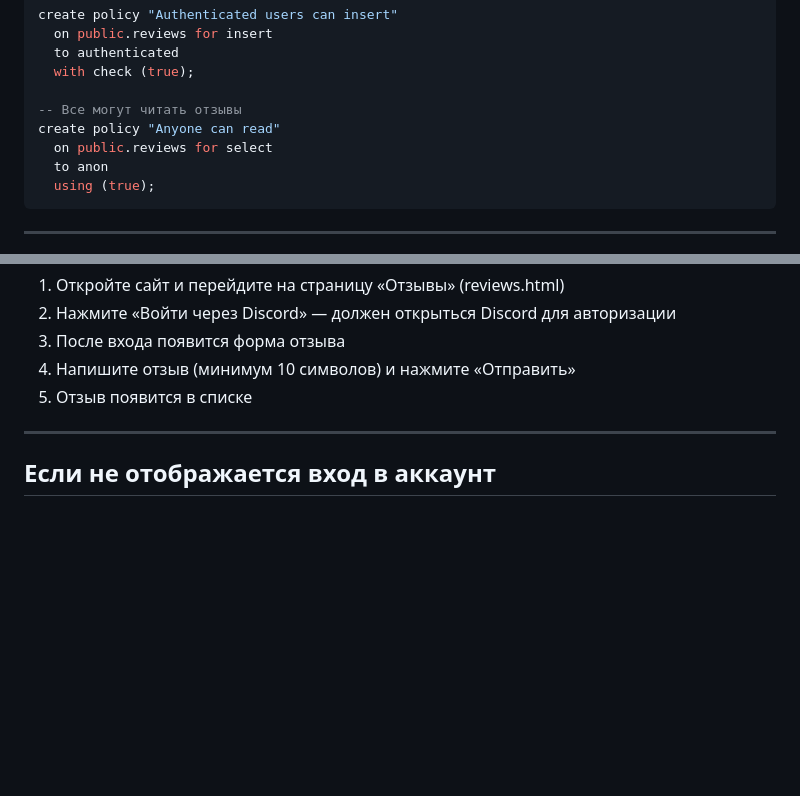
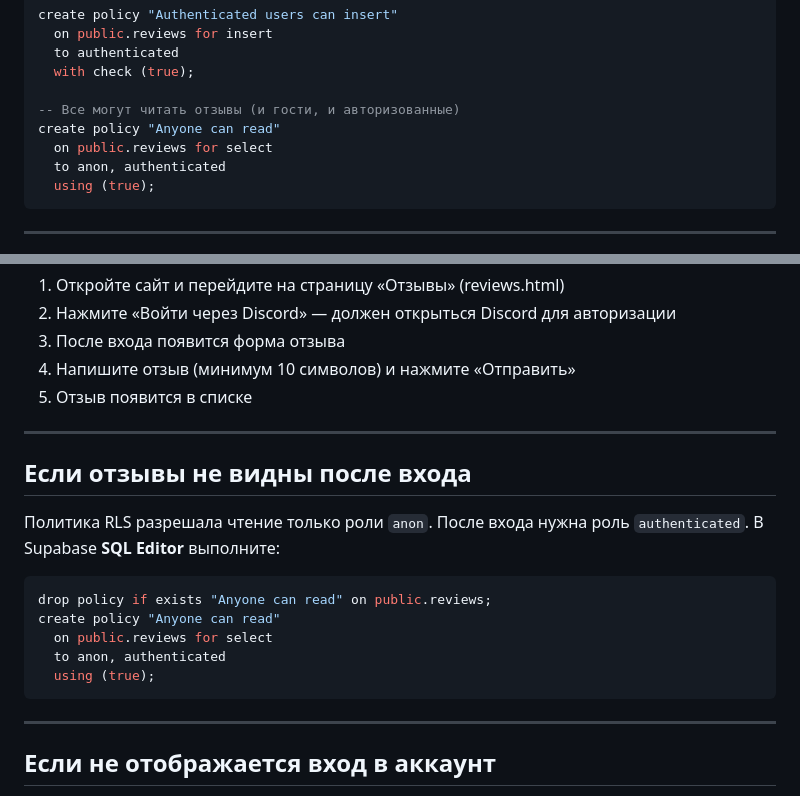
Before and after one commit to Zarbali/rxs, a Markdown page: НАСТРОЙКА_ОТЗЫВОВ.md, 2 parts joined by grey strips. GitHub-like rendering; blank space fills up the shorter version.

Commit message:
Update project

````diff
--- a/НАСТРОЙКА_ОТЗЫВОВ.md
+++ b/НАСТРОЙКА_ОТЗЫВОВ.md
@@ -59,10 +59,10 @@ create policy "Authenticated users can insert"
   to authenticated
   with check (true);
 
--- Все могут читать отзывы
+-- Все могут читать отзывы (и гости, и авторизованные)
 create policy "Anyone can read"
   on public.reviews for select
-  to anon
+  to anon, authenticated
   using (true);
 ```
 
@@ -113,6 +113,20 @@ https://hkvmbhrhzitumvtgwzyq.supabase.co/auth/v1/callback
 
 ---
 
+## Если отзывы не видны после входа
+
+Политика RLS разрешала чтение только роли `anon`. После входа нужна роль `authenticated`. В Supabase **SQL Editor** выполните:
+
+```sql
+drop policy if exists "Anyone can read" on public.reviews;
+create policy "Anyone can read"
+  on public.reviews for select
+  to anon, authenticated
+  using (true);
+```
+
+---
+
 ## Если не отображается вход в аккаунт
 
 1. **Опубликуйте изменения** — закоммитьте и запушьте в GitHub, дождитесь деплоя (1–2 мин)
````
